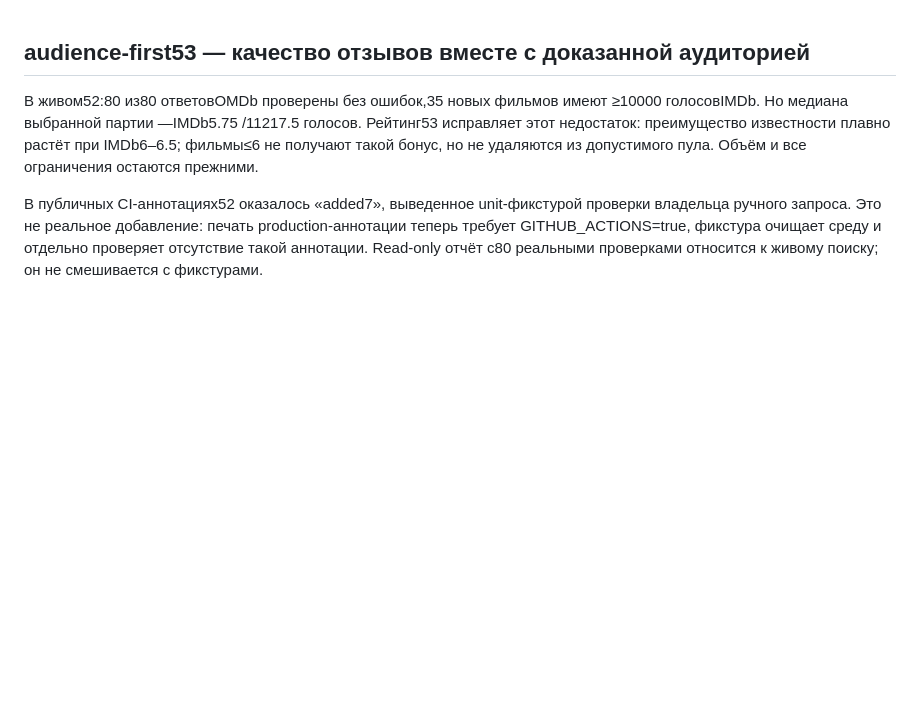
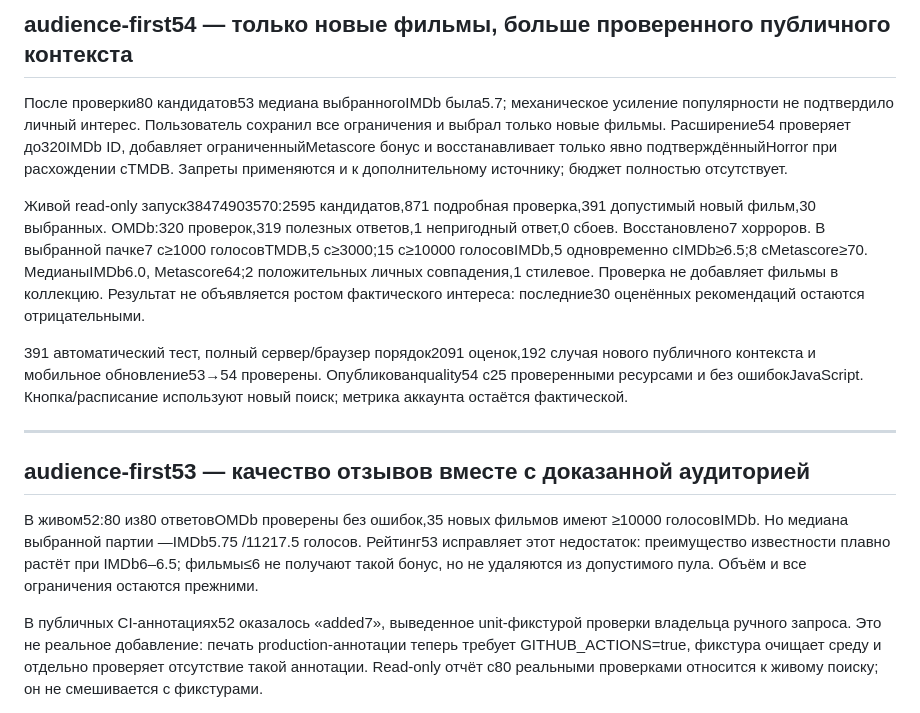
Before and after one commit to arturmal2805-netizen/Movies-, a Markdown page: PERSONALIZATION_DIAGNOSTICS.md, the part around the change. GitHub-like rendering; blank space fills up the shorter version.

Commit message:
Record live audience54 validation and current search contract

```diff
--- a/PERSONALIZATION_DIAGNOSTICS.md
+++ b/PERSONALIZATION_DIAGNOSTICS.md
@@ -1,3 +1,13 @@
+## audience-first54 — только новые фильмы, больше проверенного публичного контекста
+
+После проверки80 кандидатов53 медиана выбранногоIMDb была5.7; механическое усиление популярности не подтвердило личный интерес. Пользователь сохранил все ограничения и выбрал только новые фильмы. Расширение54 проверяет до320IMDb ID, добавляет ограниченныйMetascore бонус и восстанавливает только явно подтверждённыйHorror при расхождении сTMDB. Запреты применяются и к дополнительному источнику; бюджет полностью отсутствует.
+
+Живой read-only запуск38474903570:2595 кандидатов,871 подробная проверка,391 допустимый новый фильм,30 выбранных. OMDb:320 проверок,319 полезных ответов,1 непригодный ответ,0 сбоев. Восстановлено7 хорроров. В выбранной пачке7 с≥1000 голосовTMDB,5 с≥3000;15 с≥10000 голосовIMDb,5 одновременно сIMDb≥6.5;8 сMetascore≥70. МедианыIMDb6.0, Metascore64;2 положительных личных совпадения,1 стилевое. Проверка не добавляет фильмы в коллекцию. Результат не объявляется ростом фактического интереса: последние30 оценённых рекомендаций остаются отрицательными.
+
+391 автоматический тест, полный сервер/браузер порядок2091 оценок,192 случая нового публичного контекста и мобильное обновление53→54 проверены. Опубликованquality54 с25 проверенными ресурсами и без ошибокJavaScript. Кнопка/расписание используют новый поиск; метрика аккаунта остаётся фактической.
+
+---
+
 ## audience-first53 — качество отзывов вместе с доказанной аудиторией
 
 В живом52:80 из80 ответовOMDb проверены без ошибок,35 новых фильмов имеют ≥10000 голосовIMDb. Но медиана выбранной партии —IMDb5.75 /11217.5 голосов. Рейтинг53 исправляет этот недостаток: преимущество известности плавно растёт при IMDb6–6.5; фильмы≤6 не получают такой бонус, но не удаляются из допустимого пула. Объём и все ограничения остаются прежними.
```
Also changed, not shown: RECOMMENDATIONS.md (+17 -15 lines).
